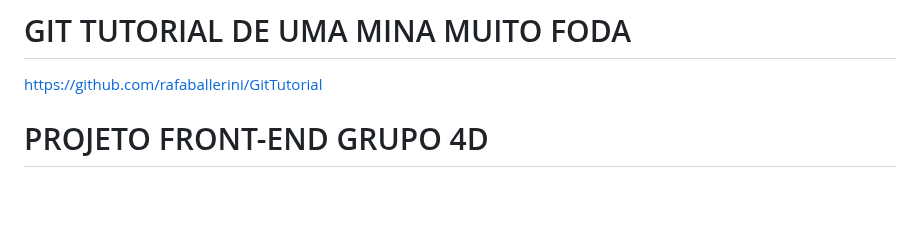
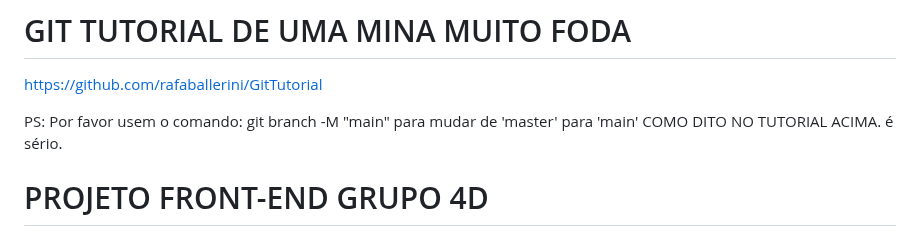
Before and after one commit to lorranprt/grupo-4d, a Markdown page: anotações.md, the part around the change. GitHub-like rendering; blank space fills up the shorter version.

Commit message:
anotação change

```diff
--- a/anotações.md
+++ b/anotações.md
@@ -1,6 +1,9 @@
 # GIT TUTORIAL DE UMA MINA MUITO FODA
 
 https://github.com/rafaballerini/GitTutorial
+
+PS: Por favor usem o comando: git branch -M "main" para mudar de 'master' para 'main' COMO DITO NO TUTORIAL ACIMA.
+é sério.
 
 # PROJETO FRONT-END GRUPO 4D
 
```
